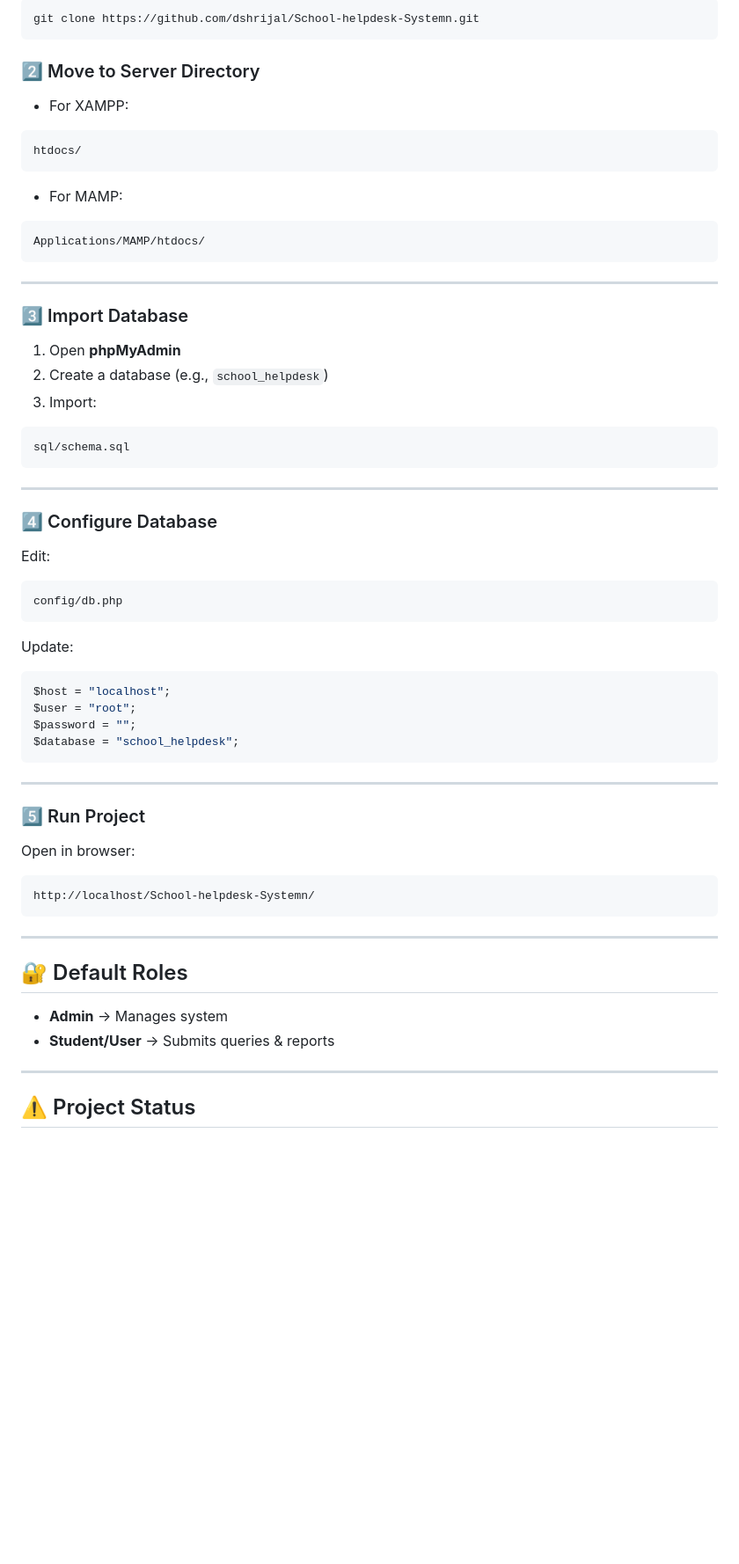
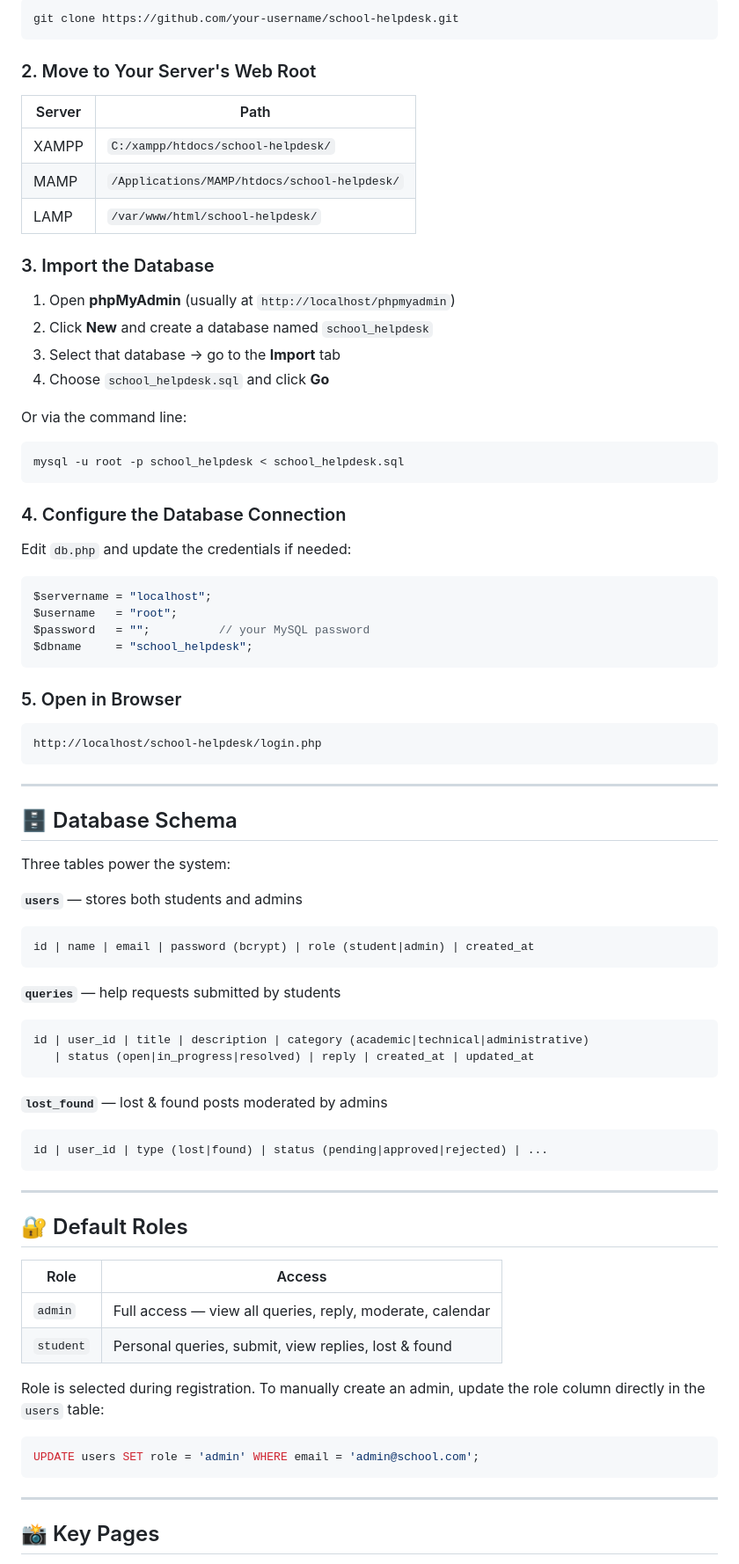
Before and after one commit to dshrijal/School-helpdesk-Systemn, a Markdown page: README.md, the part around one of its changes. Shown at 88% size. Drawn GitHub-style; blank space fills up the shorter version.

````diff
--- a/README.md
+++ b/README.md
@@ -87,71 +74,84 @@ School-helpdesk-Systemn/
 
 ```bash
-git clone https://github.com/dshrijal/School-helpdesk-Systemn.git
+git clone https://github.com/your-username/school-helpdesk.git
 ```
 
-### 2️⃣ Move to Server Directory
+### 2. Move to Your Server's Web Root
 
-* For XAMPP:
+| Server | Path                            |
+|--------|---------------------------------|
+| XAMPP  | `C:/xampp/htdocs/school-helpdesk/` |
+| MAMP   | `/Applications/MAMP/htdocs/school-helpdesk/` |
+| LAMP   | `/var/www/html/school-helpdesk/` |
+
+### 3. Import the Database
+
+1. Open **phpMyAdmin** (usually at `http://localhost/phpmyadmin`)
+2. Click **New** and create a database named `school_helpdesk`
+3. Select that database → go to the **Import** tab
+4. Choose `school_helpdesk.sql` and click **Go**
+
+Or via the command line:
+
+```bash
+mysql -u root -p school_helpdesk < school_helpdesk.sql
+```
+
+### 4. Configure the Database Connection
+
+Edit `db.php` and update the credentials if needed:
+
+```php
+$servername = "localhost";
+$username   = "root";
+$password   = "";          // your MySQL password
+$dbname     = "school_helpdesk";
+```
+
+### 5. Open in Browser
 
 ```
-htdocs/
-```
-
-* For MAMP:
-
-```
-Applications/MAMP/htdocs/
+http://localhost/school-helpdesk/login.php
 ```
 
 ---
 
-### 3️⃣ Import Database
+## 🗄️ Database Schema
 
-1. Open **phpMyAdmin**
-2. Create a database (e.g., `school_helpdesk`)
-3. Import:
+Three tables power the system:
 
+**`users`** — stores both students and admins
 ```
-sql/schema.sql
+id | name | email | password (bcrypt) | role (student|admin) | created_at
 ```
 
----
-
-### 4️⃣ Configure Database
-
-Edit:
-
+**`queries`** — help requests submitted by students
 ```
-config/db.php
+id | user_id | title | description | category (academic|technical|administrative)
+   | status (open|in_progress|resolved) | reply | created_at | updated_at
 ```
 
-Update:
-
-```php
-$host = "localhost";
-$user = "root";
-$password = "";
-$database = "school_helpdesk";
+**`lost_found`** — lost & found posts moderated by admins
 ```
-
----
-
-### 5️⃣ Run Project
-
-Open in browser:
-
-```
-http://localhost/School-helpdesk-Systemn/
+id | user_id | type (lost|found) | status (pending|approved|rejected) | ...
 ```
 
 ---
 
 ## 🔐 Default Roles
 
-* **Admin** → Manages system
-* **Student/User** → Submits queries & reports
+| Role    | Access                                                    |
+|---------|-----------------------------------------------------------|
+| `admin` | Full access — view all queries, reply, moderate, calendar |
+| `student` | Personal queries, submit, view replies, lost & found    |
+
+Role is selected during registration. To manually create an admin, update the role column directly in the `users` table:
+
+```sql
+UPDATE users SET role = 'admin' WHERE email = 'admin@school.com';
+```
 
 ---
 
-## ⚠️ Project Status
+## 📸 Key Pages
 
````
Also changed, not shown: other parts of README.md (+71 -73 lines).
